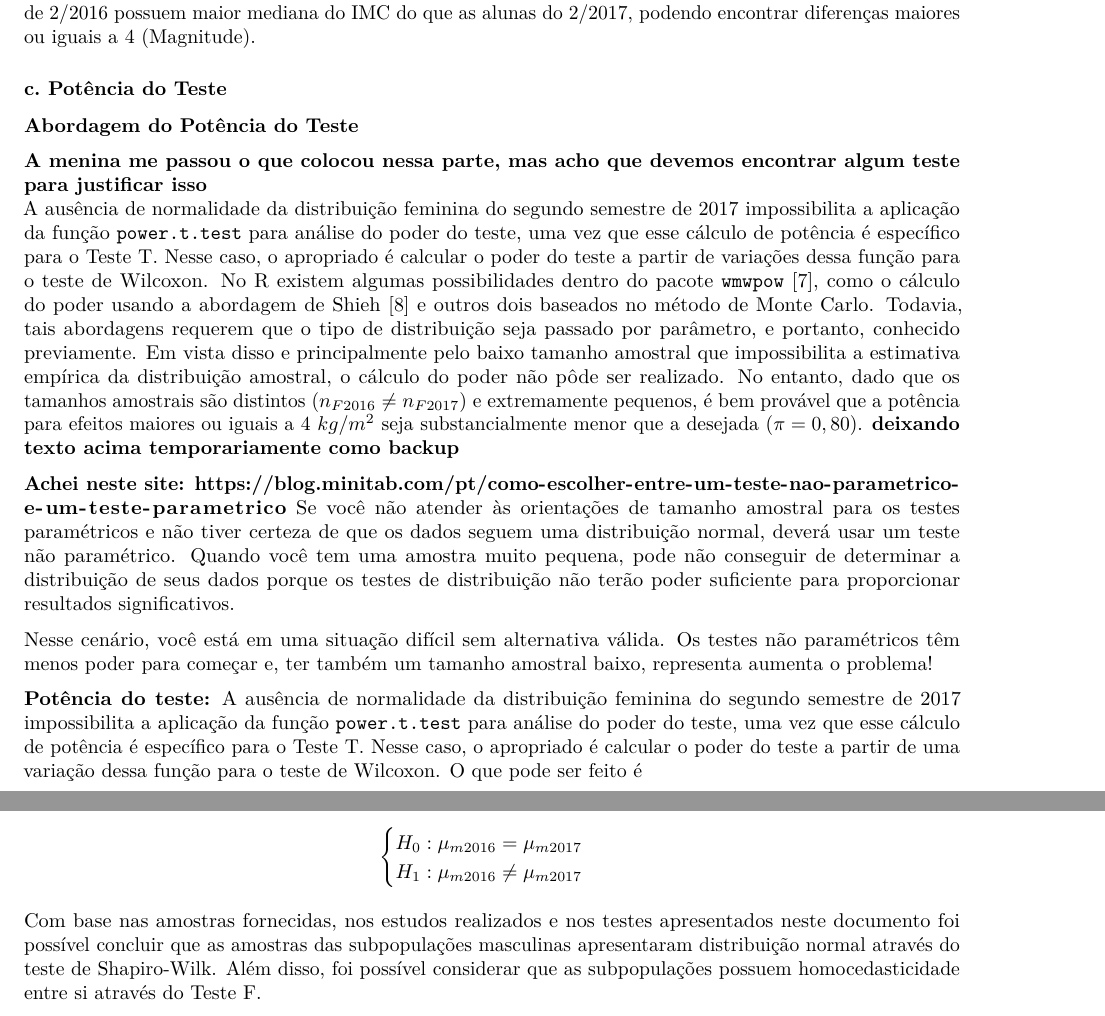
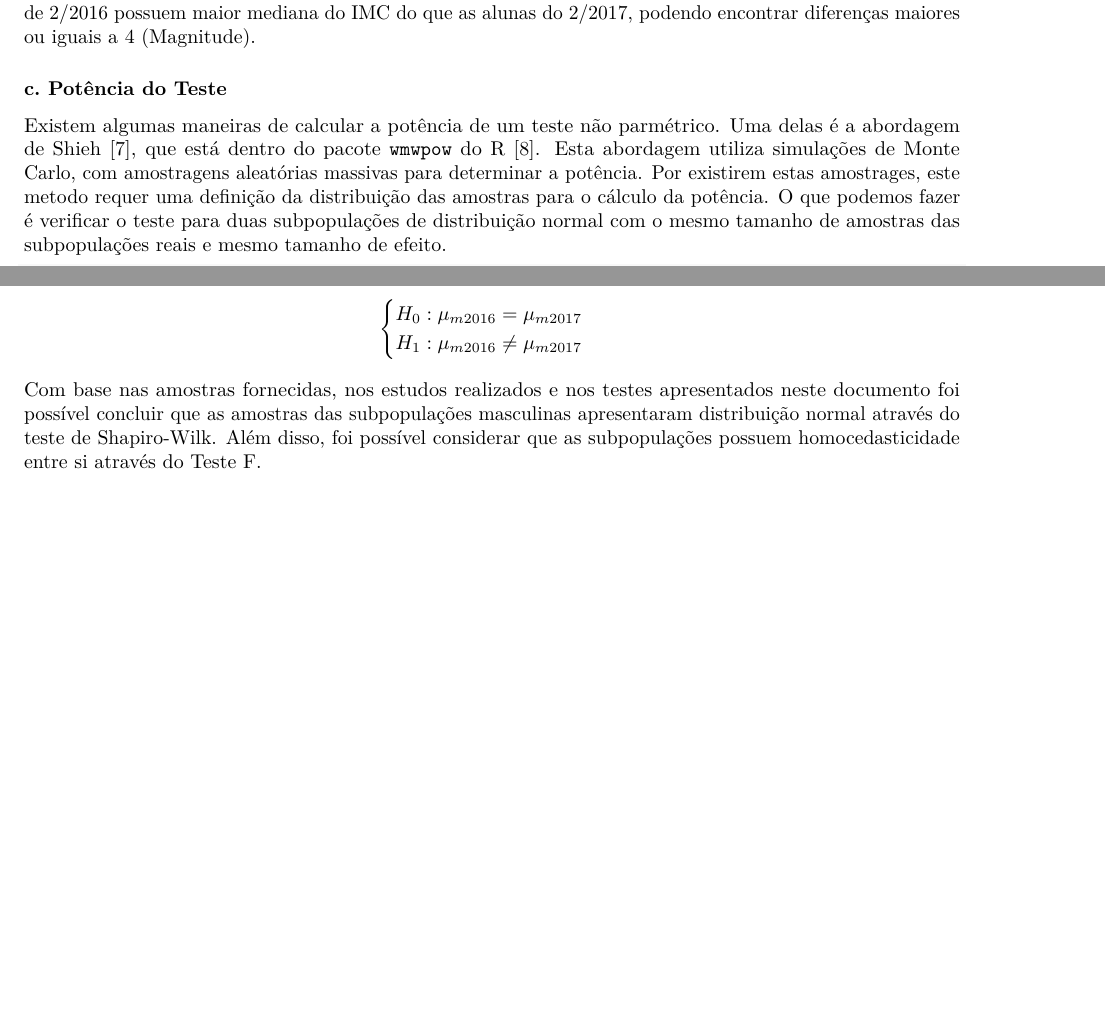
Before and after one commit to matheusbitaraes/PlanejamentoEAnaliseDeExperimentos, an R Markdown document (EstudoCaso01/estudoCaso01.Rmd): two parts of pages 9 and 10 of 11, joined at a grey line, cut so that both start at the same text, the shorter picture padded with empty space. Rendered offline with R 4.5, knitr and Pandoc, then LaTeX, with nearby package versions; some code elsewhere in the file could not run offline.

Commit message:
finalizada analise da potencia para subpopulacao feminina

````diff
--- a/EstudoCaso01/estudoCaso01.Rmd
+++ b/EstudoCaso01/estudoCaso01.Rmd
@@ -286,21 +286,7 @@ Ou seja, a medida A representa a probabilidade de um valor aleatório da primeir
 
 ###  c. Potência do Teste
 
-
-**Abordagem do Potência do Teste**
-
-**A menina me passou o que colocou nessa parte, mas acho que devemos encontrar algum teste para justificar isso**\
-A ausência de normalidade da distribuição feminina do segundo semestre de $2017$ impossibilita a aplicação da função `power.t.test` para análise do poder do teste, uma vez que esse cálculo de potência é específico para o Teste T. Nesse caso, o apropriado é calcular o poder do teste a partir de variações dessa função para o teste de Wilcoxon. No R existem algumas possibilidades dentro do pacote `wmwpow` \cite{wmwpow}, como o cálculo do poder usando a abordagem de Shieh \cite{Shieh2006} e outros dois baseados no método de Monte Carlo. Todavia, tais abordagens requerem que o tipo de distribuição seja passado por parâmetro, e portanto, conhecido previamente. Em vista disso e principalmente pelo baixo tamanho amostral que impossibilita a estimativa empírica da distribuição amostral, o cálculo do poder não pôde ser realizado. No entanto, dado que os tamanhos amostrais são distintos ($n_{F2016} \neq n_{F2017}$) e extremamente pequenos, é bem provável que a potência para efeitos maiores ou iguais a $4 \ kg/m^2$ seja substancialmente menor que a desejada ($\pi = 0,80$).
-**deixando texto acima temporariamente como backup**
-
-
-**Achei neste site: https://blog.minitab.com/pt/como-escolher-entre-um-teste-nao-parametrico-e-um-teste-parametrico**
-Se você não atender às orientações de tamanho amostral para os testes paramétricos e não tiver certeza de que os dados seguem uma distribuição normal, deverá usar um teste não paramétrico. Quando você tem uma amostra muito pequena, pode não conseguir de determinar a distribuição de seus dados porque os testes de distribuição não terão poder suficiente para proporcionar resultados significativos.
-
-Nesse cenário, você está em uma situação difícil sem alternativa válida. Os testes não paramétricos têm menos poder para começar e, ter também um tamanho amostral baixo, representa aumenta o problema!
-
-
-**Potência do teste:** A ausência de normalidade da distribuição feminina do segundo semestre de $2017$ impossibilita a aplicação da função `power.t.test` para análise do poder do teste, uma vez que esse cálculo de potência é específico para o Teste T. Nesse caso, o apropriado é calcular o poder do teste a partir de uma variação dessa função para o teste de Wilcoxon. O que pode ser feito é
+Existem algumas maneiras de calcular a potência de um teste não parmétrico. Uma delas é a abordagem de Shieh \cite{Shieh2006}, que está dentro do pacote `wmwpow` do R \cite{wmwpow}. Esta abordagem utiliza simulações de Monte Carlo, com amostragens aleatórias massivas para determinar a potência. Por existirem estas amostrages, este metodo requer uma definição da distribuição das amostras para o cálculo da potência. O que podemos fazer é verificar o teste para duas subpopulações de distribuição normal com o mesmo tamanho de amostras das subpopulações reais e mesmo tamanho de efeito.
 
 ```{r, include=TRUE}
 
````
Also changed, not shown: EstudoCaso01/estudoCaso01.pdf, EstudoCaso01/estudoCaso01.Rmd (14 more changed lines).
